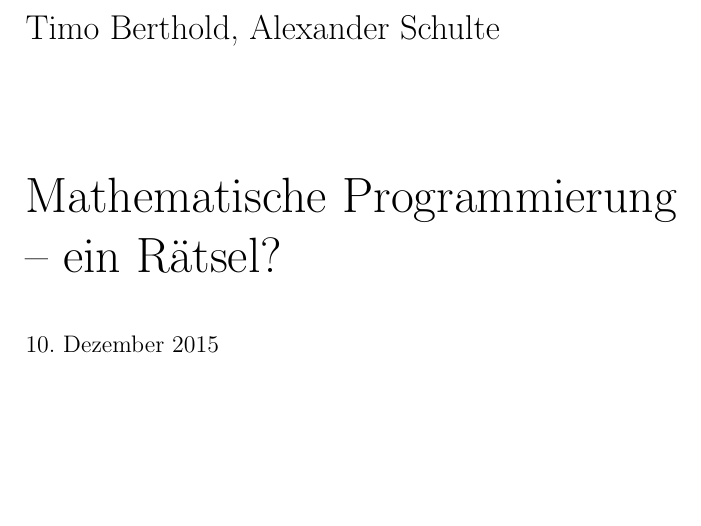
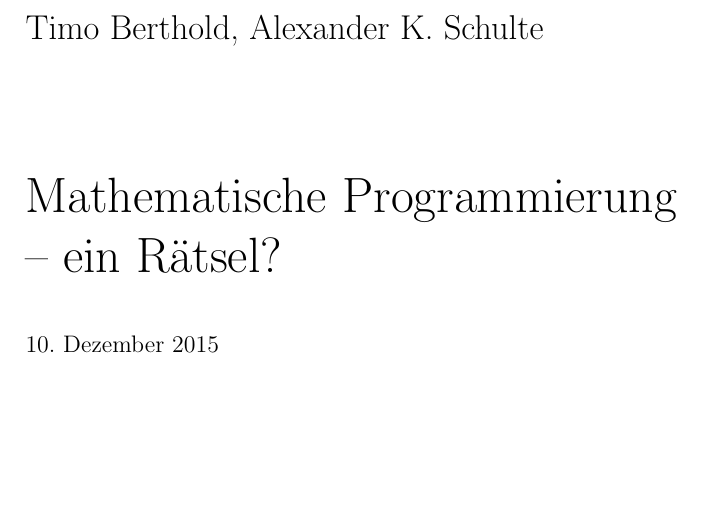
Before and after one commit to bzfberth/sudokubuch, a LaTeX document (main.tex): part of page 1 of 12, cut so that both start at the same text. Compiled offline with pdfLaTeX.

Commit message:
Zweitname hinzugefügt

```diff
--- a/main.tex
+++ b/main.tex
@@ -24,7 +24,7 @@
 
 \begin{document}
 
-\author{Timo Berthold \and Alexander Schulte}
+\author{Timo Berthold \and Alexander K. Schulte}
 \title{Mathematische Programmierung -- ein Rätsel?}
 %\subtitle{}
 \maketitle
```
